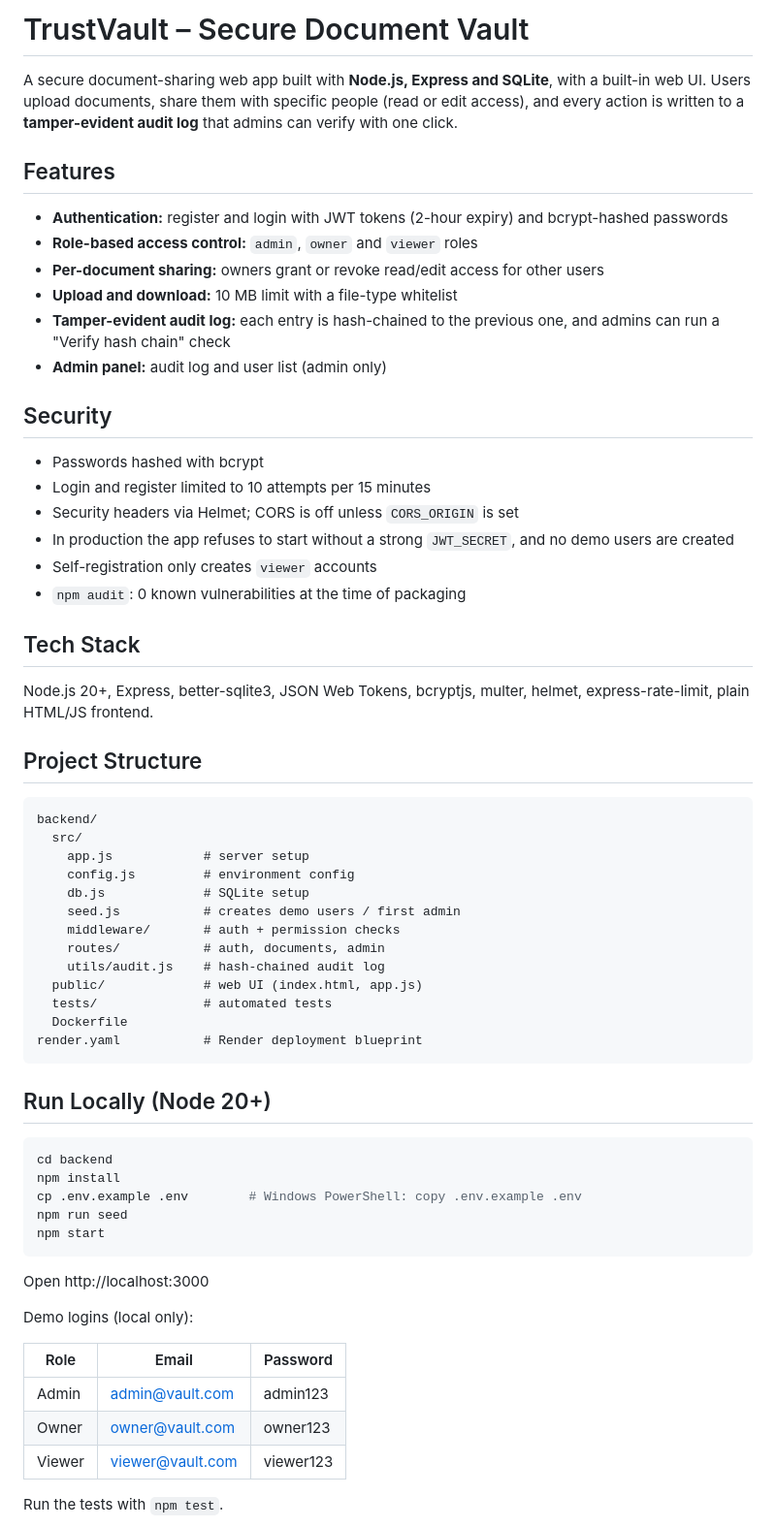
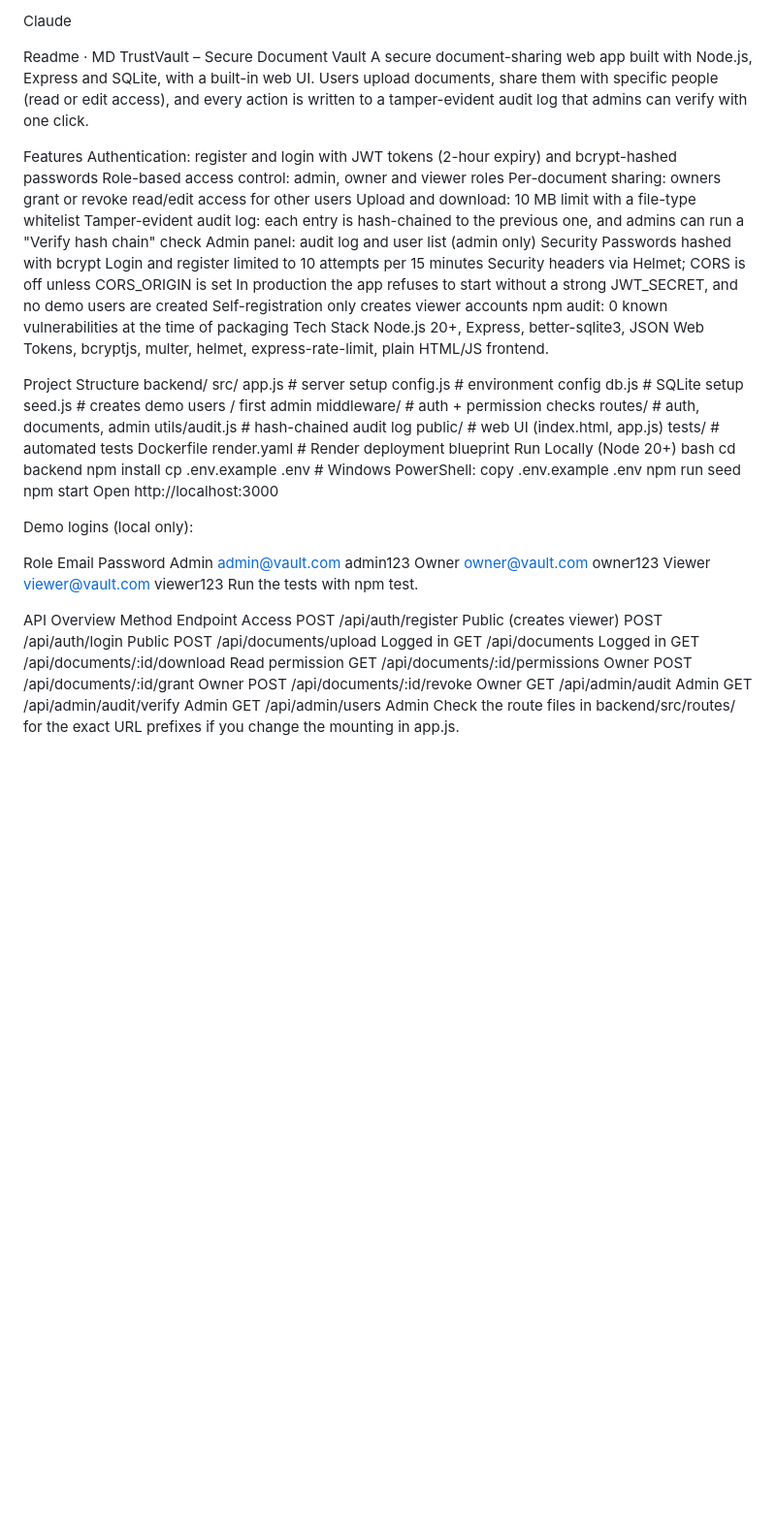
Before and after one commit to ShaikNajimunnisa/trustvalut-final, a Markdown page: README.md, the part around one of its changes. Shown at 97% size. Rendered like a GitHub page; blank space fills up the shorter version.

````diff
--- a/README.md
+++ b/README.md
@@ -1,32 +1,49 @@
-# TrustVault – Secure Document Vault
+Claude
 
-A secure document-sharing web app built with **Node.js, Express and SQLite**, with a built-in web UI. Users upload documents, share them with specific people (read or edit access), and every action is written to a **tamper-evident audit log** that admins can verify with one click.
 
-## Features
 
-- **Authentication:** register and login with JWT tokens (2-hour expiry) and bcrypt-hashed passwords
-- **Role-based access control:** `admin`, `owner` and `viewer` roles
-- **Per-document sharing:** owners grant or revoke read/edit access for other users
-- **Upload and download:** 10 MB limit with a file-type whitelist
-- **Tamper-evident audit log:** each entry is hash-chained to the previous one, and admins can run a "Verify hash chain" check
-- **Admin panel:** audit log and user list (admin only)
 
-## Security
 
-- Passwords hashed with bcrypt
-- Login and register limited to 10 attempts per 15 minutes
-- Security headers via Helmet; CORS is off unless `CORS_ORIGIN` is set
-- In production the app refuses to start without a strong `JWT_SECRET`, and no demo users are created
-- Self-registration only creates `viewer` accounts
-- `npm audit`: 0 known vulnerabilities at the time of packaging
 
-## Tech Stack
 
+
+
+
+
+
+
+
+
+
+
+
+
+
+
+
+
+Readme · MD
+TrustVault – Secure Document Vault
+A secure document-sharing web app built with Node.js, Express and SQLite, with a built-in web UI. Users upload documents, share them with specific people (read or edit access), and every action is written to a tamper-evident audit log that admins can verify with one click.
+
+Features
+Authentication: register and login with JWT tokens (2-hour expiry) and bcrypt-hashed passwords
+Role-based access control: admin, owner and viewer roles
+Per-document sharing: owners grant or revoke read/edit access for other users
+Upload and download: 10 MB limit with a file-type whitelist
+Tamper-evident audit log: each entry is hash-chained to the previous one, and admins can run a "Verify hash chain" check
+Admin panel: audit log and user list (admin only)
+Security
+Passwords hashed with bcrypt
+Login and register limited to 10 attempts per 15 minutes
+Security headers via Helmet; CORS is off unless CORS_ORIGIN is set
+In production the app refuses to start without a strong JWT_SECRET, and no demo users are created
+Self-registration only creates viewer accounts
+npm audit: 0 known vulnerabilities at the time of packaging
+Tech Stack
 Node.js 20+, Express, better-sqlite3, JSON Web Tokens, bcryptjs, multer, helmet, express-rate-limit, plain HTML/JS frontend.
 
-## Project Structure
-
-```
+Project Structure
 backend/
   src/
     app.js            # server setup
@@ -40,27 +57,35 @@ backend/
   tests/              # automated tests
   Dockerfile
 render.yaml           # Render deployment blueprint
-```
-
-## Run Locally (Node 20+)
-
-```bash
+Run Locally (Node 20+)
+bash
 cd backend
 npm install
 cp .env.example .env        # Windows PowerShell: copy .env.example .env
 npm run seed
 npm start
-```
-
 Open http://localhost:3000
 
 Demo logins (local only):
 
-| Role | Email | Password |
-|---|---|---|
-| Admin | admin@vault.com | admin123 |
-| Owner | owner@vault.com | owner123 |
-| Viewer | viewer@vault.com | viewer123 |
+Role	Email	Password
+Admin	admin@vault.com	admin123
+Owner	owner@vault.com	owner123
+Viewer	viewer@vault.com	viewer123
+Run the tests with npm test.
 
-Run the tests with `npm test`.
+API Overview
+Method	Endpoint	Access
+POST	/api/auth/register	Public (creates viewer)
+POST	/api/auth/login	Public
+POST	/api/documents/upload	Logged in
+GET	/api/documents	Logged in
+GET	/api/documents/:id/download	Read permission
+GET	/api/documents/:id/permissions	Owner
+POST	/api/documents/:id/grant	Owner
+POST	/api/documents/:id/revoke	Owner
+GET	/api/admin/audit	Admin
+GET	/api/admin/audit/verify	Admin
+GET	/api/admin/users	Admin
+Check the route files in backend/src/routes/ for the exact URL prefixes if you change the mounting in app.js.
 
````
Also changed, not shown: other parts of README.md (+21 -43 lines).
